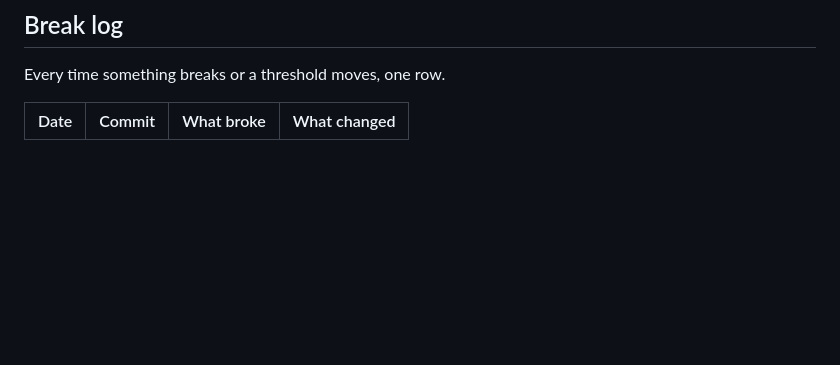
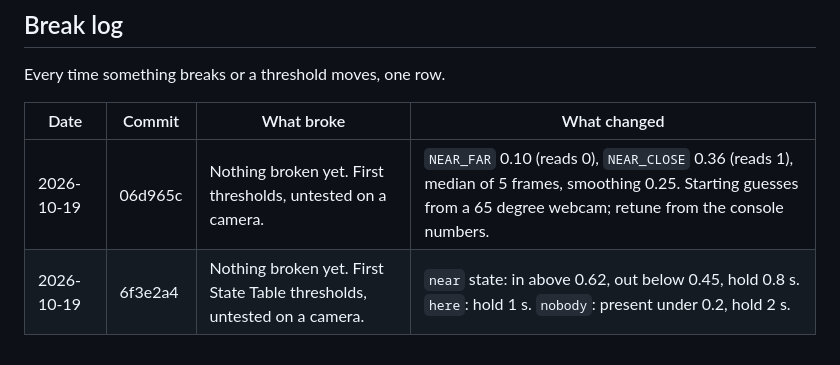
Before and after one commit to BrysonAI30/Sensor-Prototype-project-BrysonE-DiegoO-MC-FordhamW, a Markdown page: README.md, the part around the change. Drawn GitHub-style; blank space fills up the shorter version.

Commit message:
Break log: first thresholds for near and the State Table
Co-Authored-By: Claude Sonnet 5.5 <noreply@anthropic.com>

```diff
--- a/README.md
+++ b/README.md
@@ -70,3 +70,5 @@ Every time something breaks or a threshold moves, one row.
 
 | Date | Commit | What broke | What changed |
 |---|---|---|---|
+| 2026-10-19 | 06d965c | Nothing broken yet. First thresholds, untested on a camera. | `NEAR_FAR` 0.10 (reads 0), `NEAR_CLOSE` 0.36 (reads 1), median of 5 frames, smoothing 0.25. Starting guesses from a 65 degree webcam; retune from the console numbers. |
+| 2026-10-19 | 6f3e2a4 | Nothing broken yet. First State Table thresholds, untested on a camera. | `near` state: in above 0.62, out below 0.45, hold 0.8 s. `here`: hold 1 s. `nobody`: present under 0.2, hold 2 s. |
```
